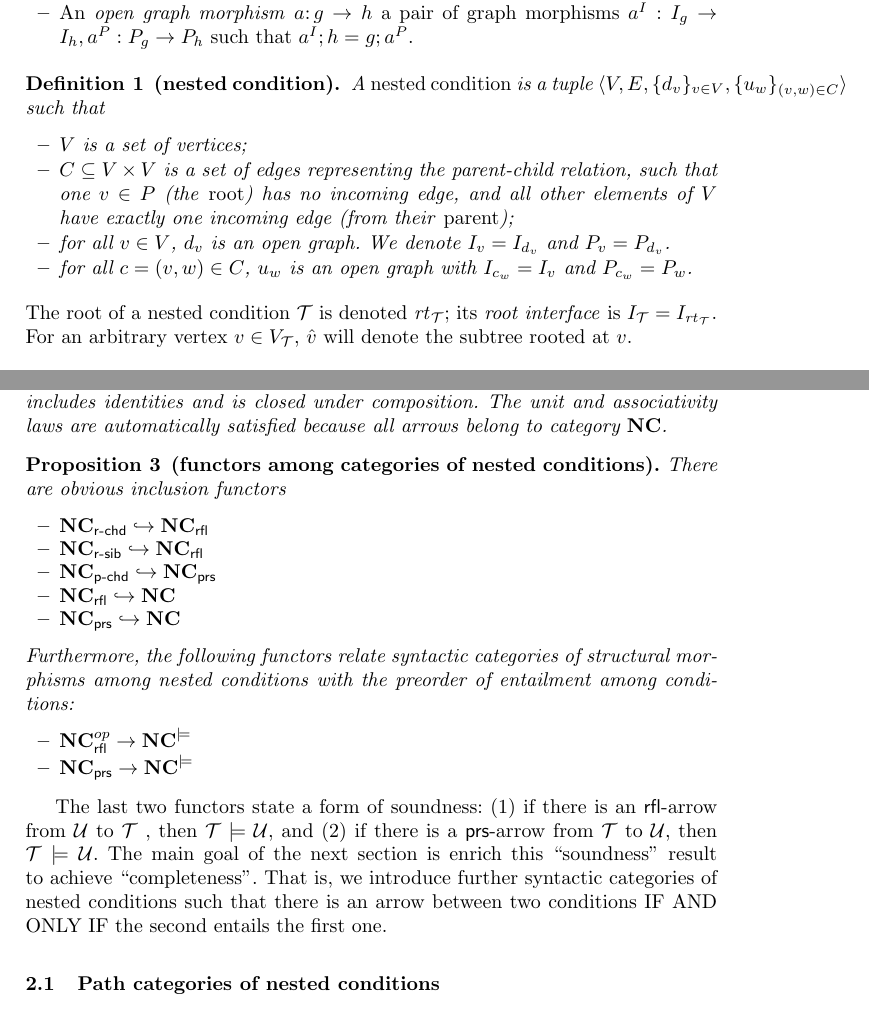
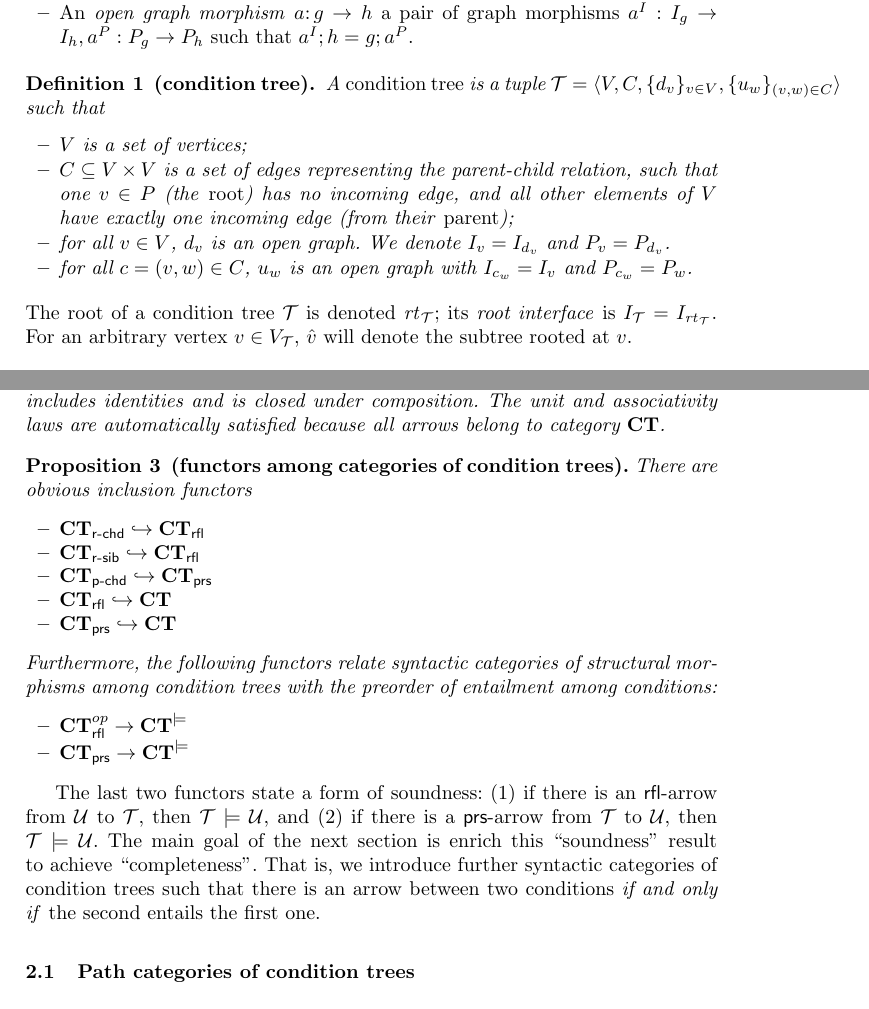
Before and after one commit to rensink/nc-vs-sd, a LaTeX paper (main.tex, which reads definitions.tex, preamble.sty, typingMorphisms.tex): two parts of pages 1 and 6 of 7, joined at a grey line, cut so that both start at the same text. Compiled offline with pdfLaTeX.

Commit message:
Edits during discussion 30-8

```diff
--- a/definitions.tex
+++ b/definitions.tex
@@ -11,8 +11,8 @@
 \item An \emph{open graph morphism} $a\of g\to h$ a pair of graph morphisms $a^I:I_g\to I_h, a^P:P_g\to P_h$ such that $a^I;h=g;a^P$.
 \end{itemize}
 %
-\begin{definition}[nested condition]\label{def:nested condition}
-A \emph{nested condition} is a tuple $\tupof{V, E, \setof{d_v}_{v\in V}, \setof{u_w}_{(v,w)\in C}}$ such that
+\begin{definition}[condition tree]\label{def:condition tree}
+A \emph{condition tree} is a tuple $\cT=\tupof{V, C, \setof{d_v}_{v\in V}, \setof{u_w}_{(v,w)\in C}}$ such that
 
 \begin{itemize}[topsep=\smallskipamount]
 \item $V$ is a set of vertices;
@@ -25,7 +25,7 @@ A \emph{nested condition} is a tuple $\tupof{V, E, \setof{d_v}_{v\in V}, \setof{
 \end{itemize}
 \end{definition}
 %
-The root of a nested condition $\cT$ is denoted $\rt\cT$; its \emph{root interface} is $I_\cT=I_{\rt\cT}$. For an arbitrary vertex $v\in V_\cT$, $\hat v$ will denote the subtree rooted at $v$.
+The root of a condition tree $\cT$ is denoted $\rt\cT$; its \emph{root interface} is $I_\cT=I_{\rt\cT}$. For an arbitrary vertex $v\in V_\cT$, $\hat v$ will denote the subtree rooted at $v$.
 
 \begin{definition}[satisfaction]\label{def:satisfaction}
 Let $\cT$ be a condition tree and $g\of I_v\to G$ an assignment. $g$ \emph{satisfies $v\in V_\cT$}, denoted $g\sat v$, if there is a graph morphism $h\of P^v\to g$ such that
--- a/preamble.sty
+++ b/preamble.sty
@@ -10,7 +10,7 @@
 
 
 % Categories - AC
-\newcommand{\NC}{\ensuremath{\mathbf{NC}}}
+\newcommand{\CT}{\ensuremath{\mathbf{CT}}}
 
 % Properties of morphisms - AC
 % % \newcommand{\rdir}{\ensuremath{\mathit{rdir}}}
--- a/typingMorphisms.tex
+++ b/typingMorphisms.tex
@@ -74,29 +74,29 @@ The properties just summarized allow us to define easily some wide subcategories
     \end{itemize}
 
-    The above categories are well defined: in fact each class of arrows considered includes identities and is closed under composition. The unit and associativity laws are automatically satisfied because all arrows belong to category $\NC$.
+    The above categories are well defined: in fact each class of arrows considered includes identities and is closed under composition. The unit and associativity laws are automatically satisfied because all arrows belong to category $\CT$.
 \end{definition}
 
-\begin{proposition}[functors among categories of nested conditions]
+\begin{proposition}[functors among categories of condition trees]
     There are obvious inclusion functors
     \begin{itemize}
-    \item $\NC_\rchd \hookrightarrow \NC_\rfl$
-    \item $\NC_\rsib \hookrightarrow \NC_\rfl$
-    \item $\NC_\pchd \hookrightarrow \NC_\prs$
-    \item $\NC_\rfl \hookrightarrow \NC$
-    \item $\NC_\prs \hookrightarrow \NC$
+    \item $\CT_\rchd \hookrightarrow \CT_\rfl$
+    \item $\CT_\rsib \hookrightarrow \CT_\rfl$
+    \item $\CT_\pchd \hookrightarrow \CT_\prs$
+    \item $\CT_\rfl \hookrightarrow \CT$
+    \item $\CT_\prs \hookrightarrow \CT$
     \end{itemize}
-    Furthermore, the following functors relate syntactic categories of structural morphisms among nested conditions with the preorder of entailment among conditions:
+    Furthermore, the following functors relate syntactic categories of structural morphisms among condition trees with the preorder of entailment among conditions:
     \begin{itemize}
-    \item $\NC_\rfl^{op} \to \NC^{\models}$
-    \item $\NC_\prs \to \NC^{\models}$
+    \item $\CT_\rfl^{op} \to \CT^{\models}$
+    \item $\CT_\prs \to \CT^{\models}$
     \end{itemize}
 \end{proposition}
 
-The last two functors state a form of soundness: (1) if there is an $\rfl$-arrow from $\cU$ to $\cT$ , then $\cT \entails \cU$, and (2)  if there is a $\prs$-arrow from $\cT$ to $\cU$, then $\cT \entails \cU$.
-The main goal of the next section is enrich this ``soundness" result to achieve ``completeness''. That is, we introduce further syntactic categories of nested conditions such that there is an arrow between two conditions IF AND ONLY IF the second entails the first one.
+The last two functors state a form of soundness: (1) if there is an $\rfl$-arrow from $\cU$ to $\cT$, then $\cT \entails \cU$, and (2)  if there is a $\prs$-arrow from $\cT$ to $\cU$, then $\cT \entails \cU$.
+The main goal of the next section is enrich this ``soundness" result to achieve ``completeness''. That is, we introduce further syntactic categories of condition trees such that there is an arrow between two conditions \emph{if and only if} the second entails the first one.
 
-\subsection{Path categories of nested conditions}
+\subsection{Path categories of condition trees}
 
-\begin{definition}[path category of nested conditions]
-    Let $\NC^*$ be the category having all the objects of $\NC$, and undirected paths of arrows of $\NC$ as arrows, denoted $\cP\of \cT \leadsto \cU$.
+\begin{definition}[path category of condition trees]
+    Let $\CT^*$ be the category having all the objects of $\CT$, and undirected paths of arrows of $\CT$ as arrows, denoted $\cP\of \cT \leadsto \cU$.
 
```
Also changed, not shown: definitions.tex (16 more changed lines), typingMorphisms.tex (40 more changed lines).
